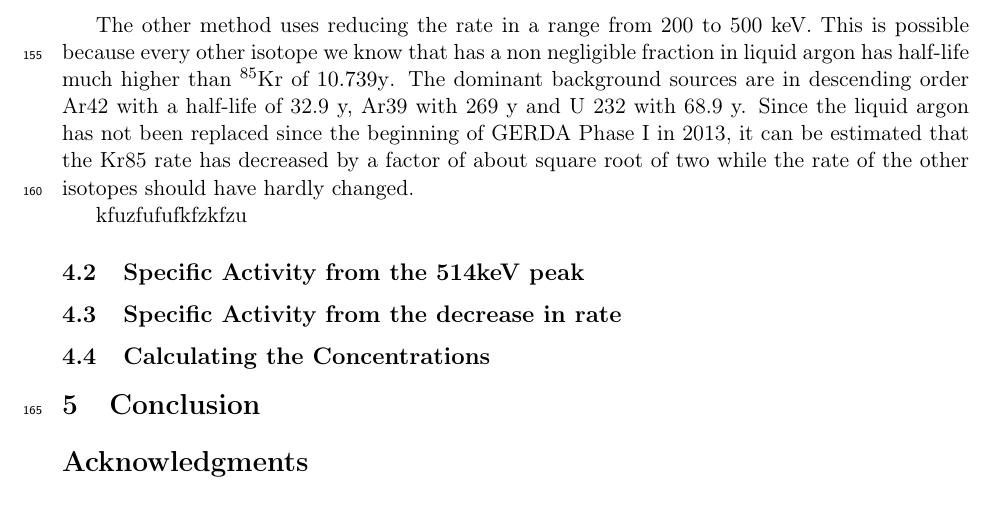
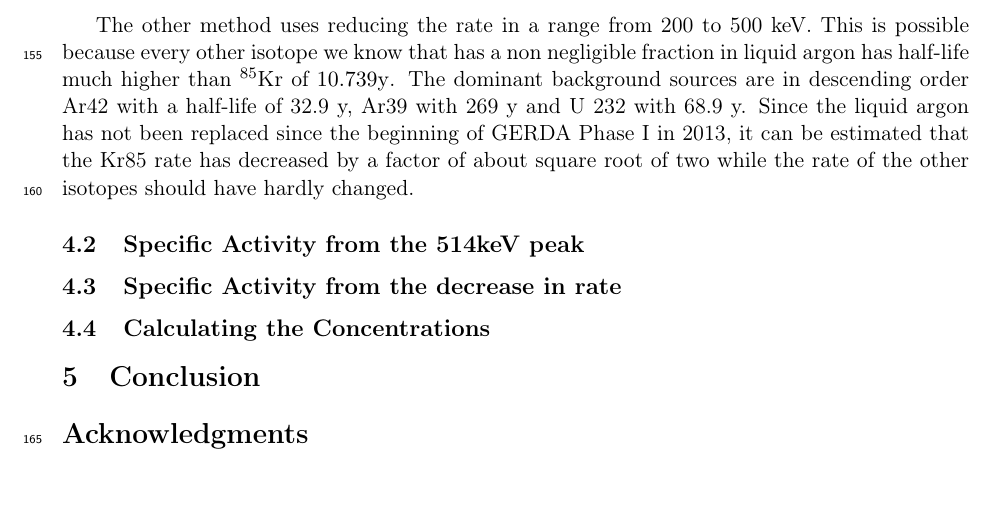
Before and after one commit to MoritzNeuberger/Analysis-of-Kr85-concentration-in-the-liquid-argon-of-GERDA-Phase-II, a LaTeX paper (main.tex, which reads body.tex): part of page 6 of 7 before the commit and part of page 6 of 6 after it, cut so that both start at the same text. Compiled offline with pdfLaTeX.

Commit message:
Updates from ShareLaTeX

```diff
--- a/body.tex
+++ b/body.tex
@@ -210,7 +210,6 @@ One method for determining the concentration uses the property of Kr85 to have a
 
 The other method uses reducing the rate in a range from 200 to 500 keV. This is possible because every other isotope we know that has a non negligible fraction in liquid argon has half-life much higher than \nuc{Kr}{85} of \(10.739\mathrm{y}\). The dominant background sources are in descending order Ar42 with a half-life of 32.9 y, Ar39 with 269 y and U 232 with 68.9 y. Since the liquid argon has not been replaced since the beginning of GERDA Phase I in 2013, it can be estimated that the Kr85 rate has decreased by a factor of about square root of two while the rate of the other isotopes should have hardly changed.
 
-kfuzfufufkfzkfzu
 
 % short outline of approaches
 
```
